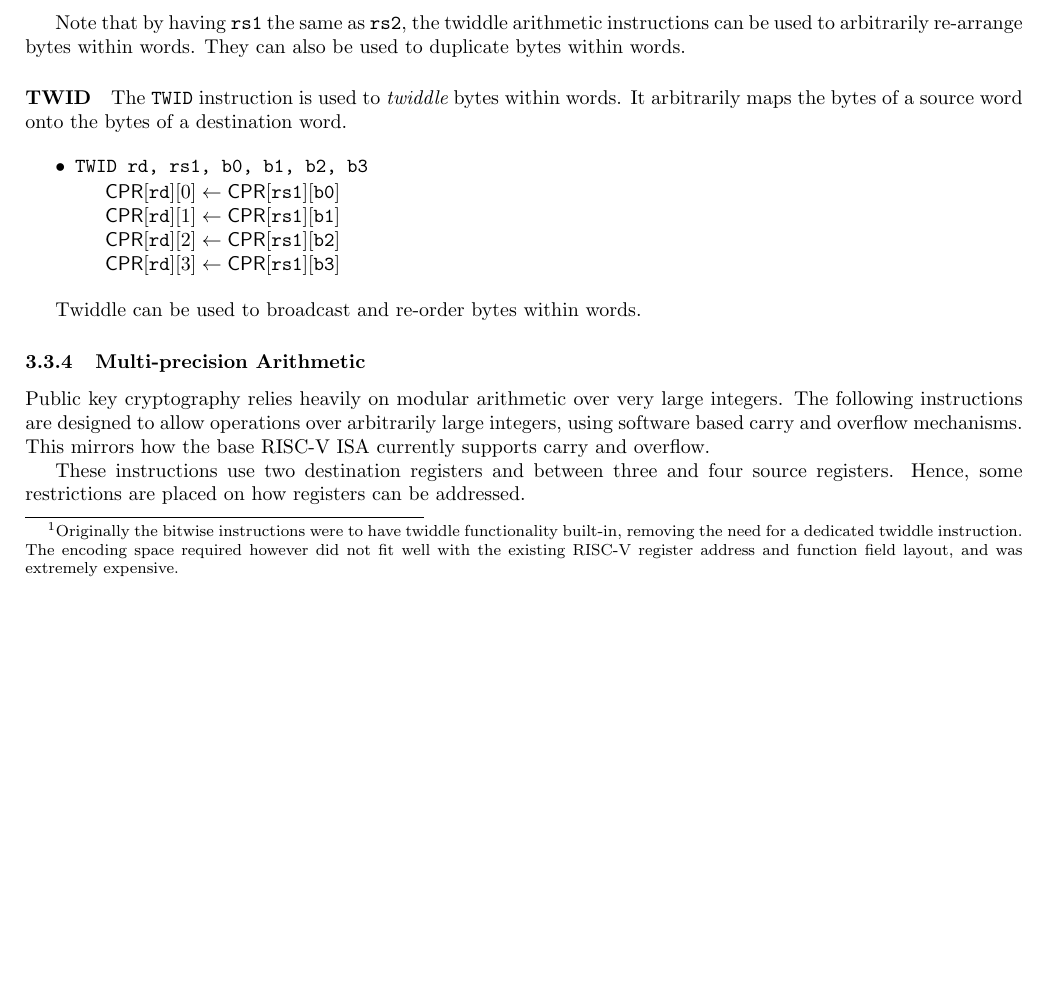
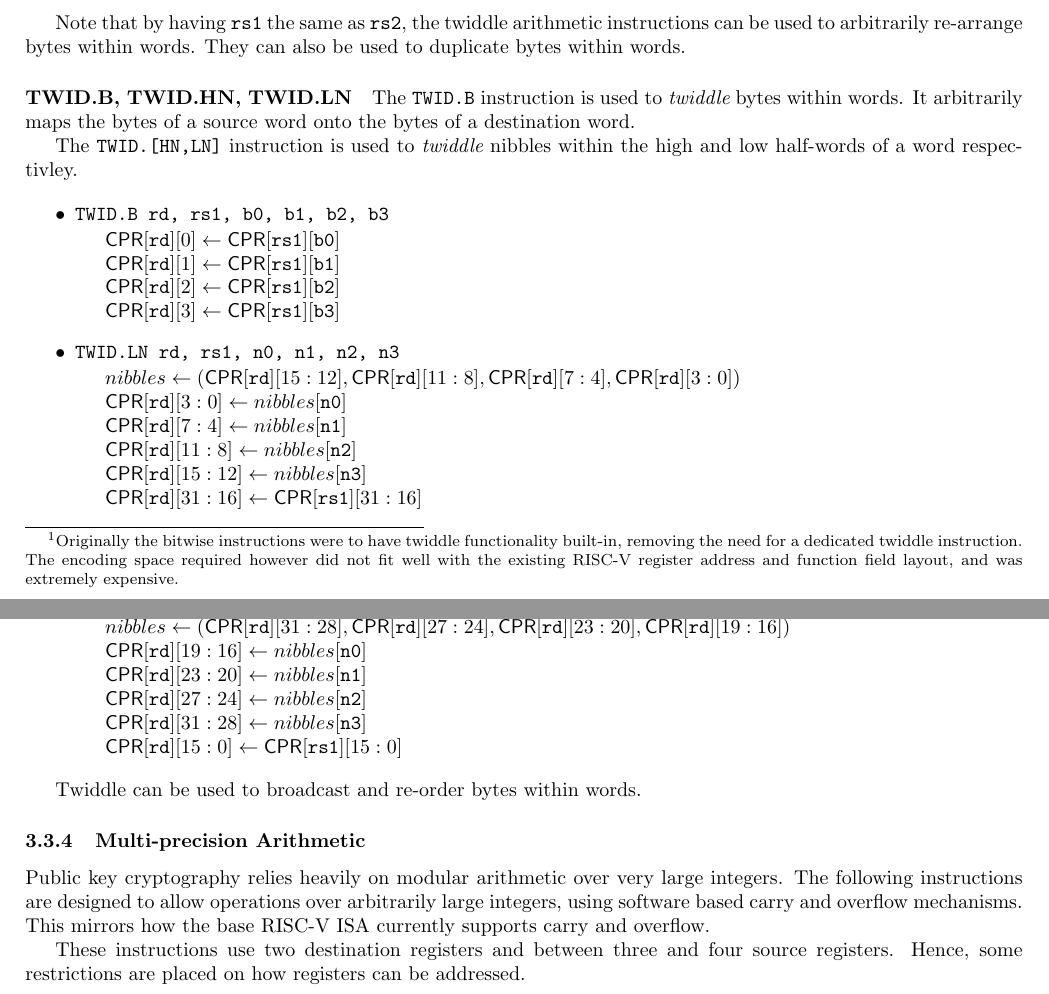
Before and after one commit to scarv/xcrypto, a LaTeX document (docs/crypto-ise.tex, which reads docs/crypto-ise.specification.tex): part of page 4 of 11 before the commit and two parts of pages 4 and 5 of 11 after it, the two joined at a grey line, cut so that both start at the same text, the shorter picture padded with empty space. Compiled offline with pdfLaTeX.

Commit message:
Add instructions: TWID.LN, TWID.HN
- Add twiddle nibble instructions for high and low halfwords

 On branch spec/draft-2
 Changes to be committed:
	modified:   docs/crypto-ise.specification.tex

```diff
--- a/docs/crypto-ise.specification.tex
+++ b/docs/crypto-ise.specification.tex
@@ -199,18 +199,43 @@ Note that by having {\tt rs1} the same as {\tt rs2}, the twiddle
 arithmetic instructions can be used to arbitrarily re-arrange bytes
 within words. They can also be used to duplicate bytes within words.
 
-\paragraph{TWID}
+\paragraph{TWID.B, TWID.HN, TWID.LN}
 
-The \ASM{TWID} instruction is used to {\em twiddle} bytes within words.
+The \ASM{TWID.B} instruction is used to {\em twiddle} bytes within words.
 It arbitrarily maps the bytes of a source word onto the bytes of a
 destination word.
 
+The \ASM{TWID.[HN,LN]} instruction is used to {\em twiddle} nibbles within
+the high and low half-words of a word respectivley.
+
 \begin{itemize}
-\item \INST{TWID rd, rs1, b0, b1, b2, b3}{
+\item \INST{TWID.B rd, rs1, b0, b1, b2, b3}{
     $ \CPR[*][\OPER{rd}][0] \ASN \CPR[*][\OPER{rs1}][\OPER{b0}] $ \\
     $ \CPR[*][\OPER{rd}][1] \ASN \CPR[*][\OPER{rs1}][\OPER{b1}] $ \\
     $ \CPR[*][\OPER{rd}][2] \ASN \CPR[*][\OPER{rs1}][\OPER{b2}] $ \\
     $ \CPR[*][\OPER{rd}][3] \ASN \CPR[*][\OPER{rs1}][\OPER{b3}] $
+}
+\item \INST{TWID.LN rd, rs1, n0, n1, n2, n3}{
+    $ nibbles \ASN \TUPLE{\CPR[*][\OPER{rd}] [15:12],
+                          \CPR[*][\OPER{rd}] [11: 8],
+                          \CPR[*][\OPER{rd}] [ 7: 4],
+                          \CPR[*][\OPER{rd}] [ 3: 0]} $ \\
+    $ \CPR[*][\OPER{rd}] [ 3: 0] \ASN nibbles[\OPER{n0}] $ \\
+    $ \CPR[*][\OPER{rd}] [ 7: 4] \ASN nibbles[\OPER{n1}] $ \\
+    $ \CPR[*][\OPER{rd}] [11: 8] \ASN nibbles[\OPER{n2}] $ \\
+    $ \CPR[*][\OPER{rd}] [15:12] \ASN nibbles[\OPER{n3}] $ \\
+    $ \CPR[*][\OPER{rd}] [31:16] \ASN \CPR[*][\OPER{rs1}] [31:16] $
+}
+\item \INST{TWID.HN rd, rs1, n0, n1, n2, n3}{
+    $ nibbles \ASN \TUPLE{\CPR[*][\OPER{rd}] [31:28],
+                          \CPR[*][\OPER{rd}] [27:24],
+                          \CPR[*][\OPER{rd}] [23:20],
+                          \CPR[*][\OPER{rd}] [19:16]} $ \\
+    $ \CPR[*][\OPER{rd}] [19:16] \ASN nibbles[\OPER{n0}] $ \\
+    $ \CPR[*][\OPER{rd}] [23:20] \ASN nibbles[\OPER{n1}] $ \\
+    $ \CPR[*][\OPER{rd}] [27:24] \ASN nibbles[\OPER{n2}] $ \\
+    $ \CPR[*][\OPER{rd}] [31:28] \ASN nibbles[\OPER{n3}] $ \\
+    $ \CPR[*][\OPER{rd}] [15: 0] \ASN \CPR[*][\OPER{rs1}] [15: 0] $
 }
 \end{itemize}
 
```
Also changed, not shown: docs/crypto-ise.specification.tex (4 more changed lines).
